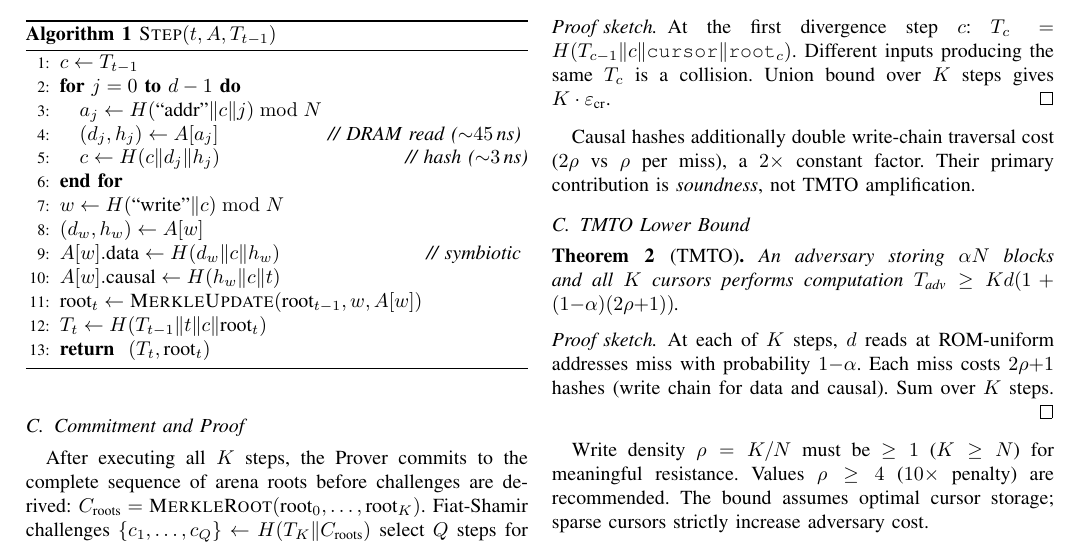
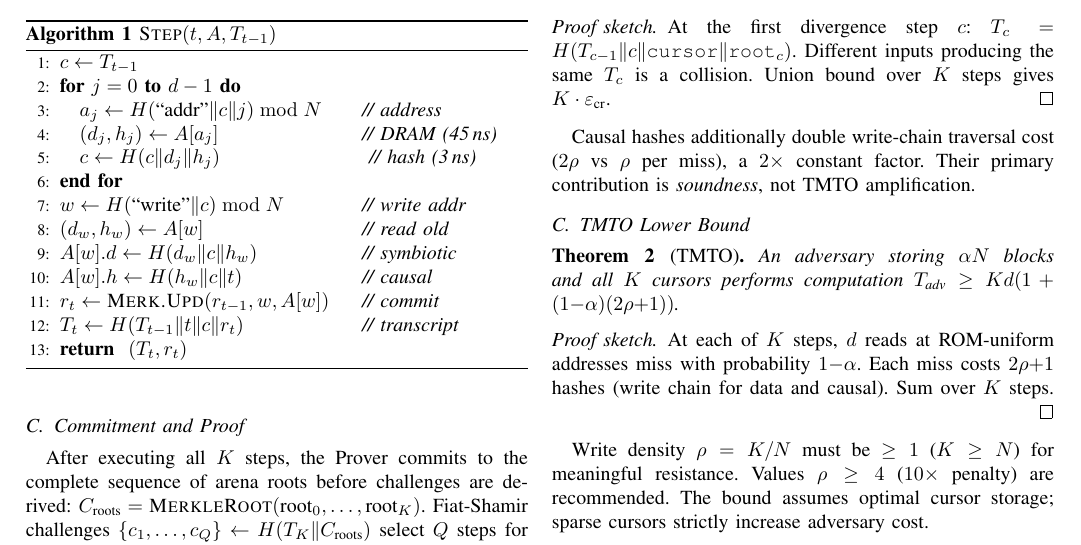
Before and after one commit to LF-Decentralized-Trust-labs/proof-of-effort, a LaTeX paper (docs/posme-paper.tex): part of page 2 of 4, cut so that both start at the same text. Compiled offline with pdfLaTeX.

Commit message:
fix: align Algorithm 1 comments using fixed-width comment column

```diff
--- a/docs/posme-paper.tex
+++ b/docs/posme-paper.tex
@@ -151,23 +151,23 @@ Symbiotic binding creates bidirectional dependency: new data
 incorporates the old causal hash, and the new causal hash
 incorporates the cursor.
 
+\newcommand{\algcmt}[1]{\hfill\makebox[2.8cm][l]{\textit{// #1}}}
 \begin{algorithm}[h]
 \caption{$\textsc{Step}(t, A, T_{t-1})$}\label{alg:step}
 \begin{algorithmic}[1]
 \STATE $c \gets T_{t-1}$
 \FOR{$j = 0$ \TO $d-1$}
-  \STATE $a_j \gets H(\text{``addr''} \| c \| j) \bmod N$
-  \STATE $(d_j, h_j) \gets A[a_j]$ \hfill\textit{// DRAM read (${\sim}45$\,ns)}
-  \STATE $c \gets H(c \| d_j \| h_j)$ \hfill\textit{// hash (${\sim}3$\,ns)}
+  \STATE $a_j \gets H(\text{``addr''} \| c \| j) \bmod N$ \algcmt{address}
+  \STATE $(d_j, h_j) \gets A[a_j]$ \algcmt{DRAM (45\,ns)}
+  \STATE $c \gets H(c \| d_j \| h_j)$ \algcmt{hash (3\,ns)}
 \ENDFOR
-\STATE $w \gets H(\text{``write''} \| c) \bmod N$
-\STATE $(d_w, h_w) \gets A[w]$
-\STATE $A[w].\text{data} \gets H(d_w \| c \| h_w)$
-    \hfill\textit{// symbiotic}
-\STATE $A[w].\text{causal} \gets H(h_w \| c \| t)$
-\STATE $\text{root}_t \gets \textsc{MerkleUpdate}(\text{root}_{t-1}, w, A[w])$
-\STATE $T_t \gets H(T_{t-1} \| t \| c \| \text{root}_t)$
-\RETURN $(T_t, \text{root}_t)$
+\STATE $w \gets H(\text{``write''} \| c) \bmod N$ \algcmt{write addr}
+\STATE $(d_w, h_w) \gets A[w]$ \algcmt{read old}
+\STATE $A[w].d \gets H(d_w \| c \| h_w)$ \algcmt{symbiotic}
+\STATE $A[w].h \gets H(h_w \| c \| t)$ \algcmt{causal}
+\STATE $r_t \gets \textsc{Merk.Upd}(r_{t-1}, w, A[w])$ \algcmt{commit}
+\STATE $T_t \gets H(T_{t-1} \| t \| c \| r_t)$ \algcmt{transcript}
+\RETURN $(T_t, r_t)$
 \end{algorithmic}
 \end{algorithm}
 
```
